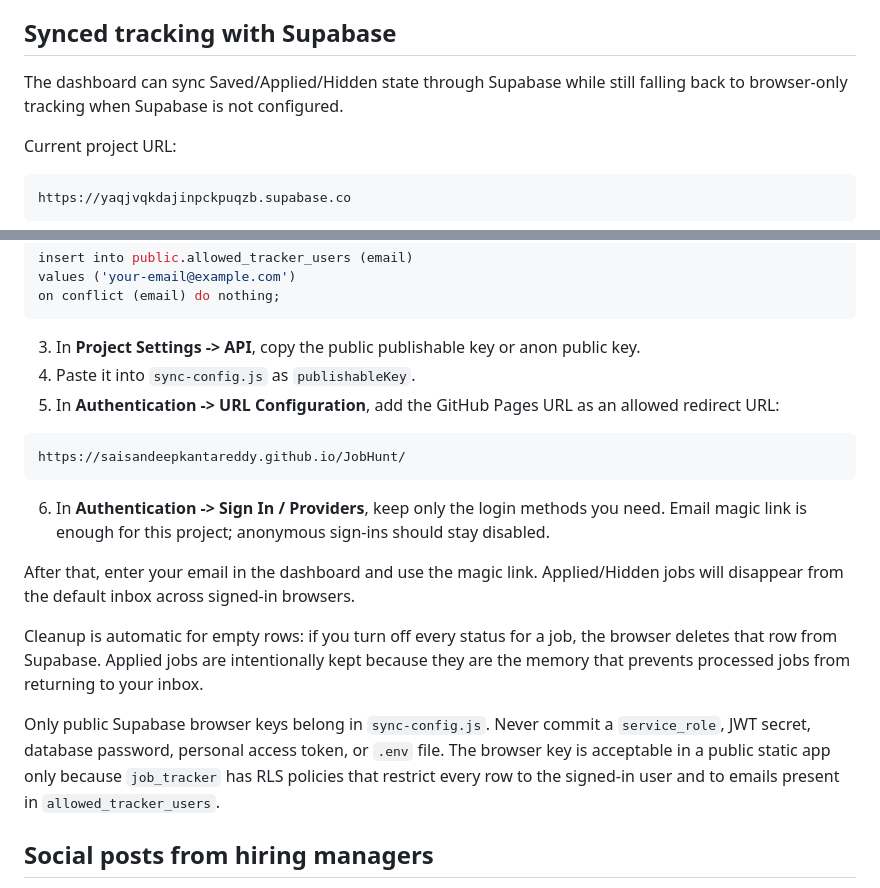
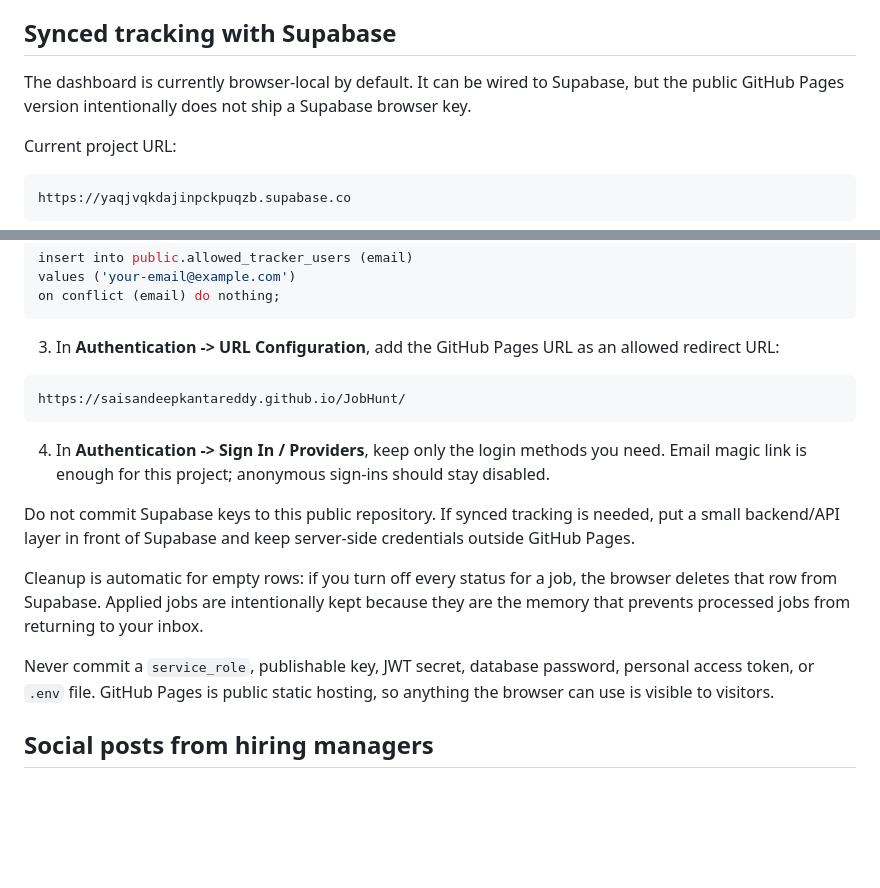
Before and after one commit to SaiSandeepKantareddy/JobHunt, a Markdown page: README.md, 2 parts joined by grey strips. Drawn GitHub-style; blank space fills up the shorter version.

Commit message:
Remove Supabase key from public site

````diff
--- a/README.md
+++ b/README.md
@@ -69,7 +69,7 @@ The seen-job ledger is different: `data/seen.json` contains only public job IDs
 
 ## Synced tracking with Supabase
 
-The dashboard can sync Saved/Applied/Hidden state through Supabase while still falling back to browser-only tracking when Supabase is not configured.
+The dashboard is currently browser-local by default. It can be wired to Supabase, but the public GitHub Pages version intentionally does not ship a Supabase browser key.
 
 Current project URL:
 
@@ -88,21 +88,19 @@ values ('your-email@example.com')
 on conflict (email) do nothing;
 ```
 
-3. In **Project Settings -> API**, copy the public publishable key or anon public key.
-4. Paste it into `sync-config.js` as `publishableKey`.
-5. In **Authentication -> URL Configuration**, add the GitHub Pages URL as an allowed redirect URL:
+3. In **Authentication -> URL Configuration**, add the GitHub Pages URL as an allowed redirect URL:
 
 ```text
 https://saisandeepkantareddy.github.io/JobHunt/
 ```
 
-6. In **Authentication -> Sign In / Providers**, keep only the login methods you need. Email magic link is enough for this project; anonymous sign-ins should stay disabled.
+4. In **Authentication -> Sign In / Providers**, keep only the login methods you need. Email magic link is enough for this project; anonymous sign-ins should stay disabled.
 
-After that, enter your email in the dashboard and use the magic link. Applied/Hidden jobs will disappear from the default inbox across signed-in browsers.
+Do not commit Supabase keys to this public repository. If synced tracking is needed, put a small backend/API layer in front of Supabase and keep server-side credentials outside GitHub Pages.
 
 Cleanup is automatic for empty rows: if you turn off every status for a job, the browser deletes that row from Supabase. Applied jobs are intentionally kept because they are the memory that prevents processed jobs from returning to your inbox.
 
-Only public Supabase browser keys belong in `sync-config.js`. Never commit a `service_role`, JWT secret, database password, personal access token, or `.env` file. The browser key is acceptable in a public static app only because `job_tracker` has RLS policies that restrict every row to the signed-in user and to emails present in `allowed_tracker_users`.
+Never commit a `service_role`, publishable key, JWT secret, database password, personal access token, or `.env` file. GitHub Pages is public static hosting, so anything the browser can use is visible to visitors.
 
 ## Social posts from hiring managers
 
````
